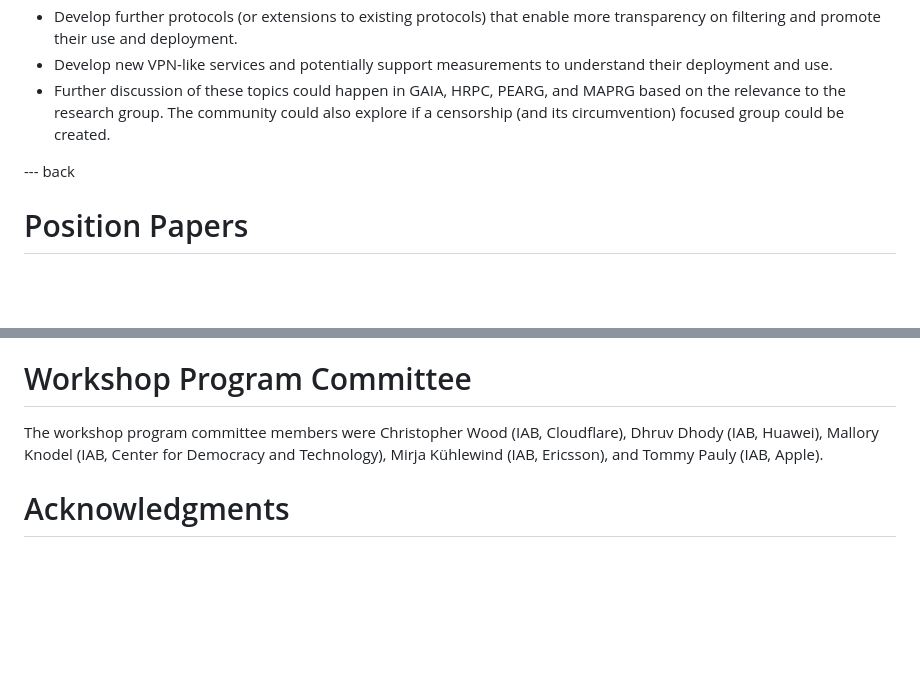
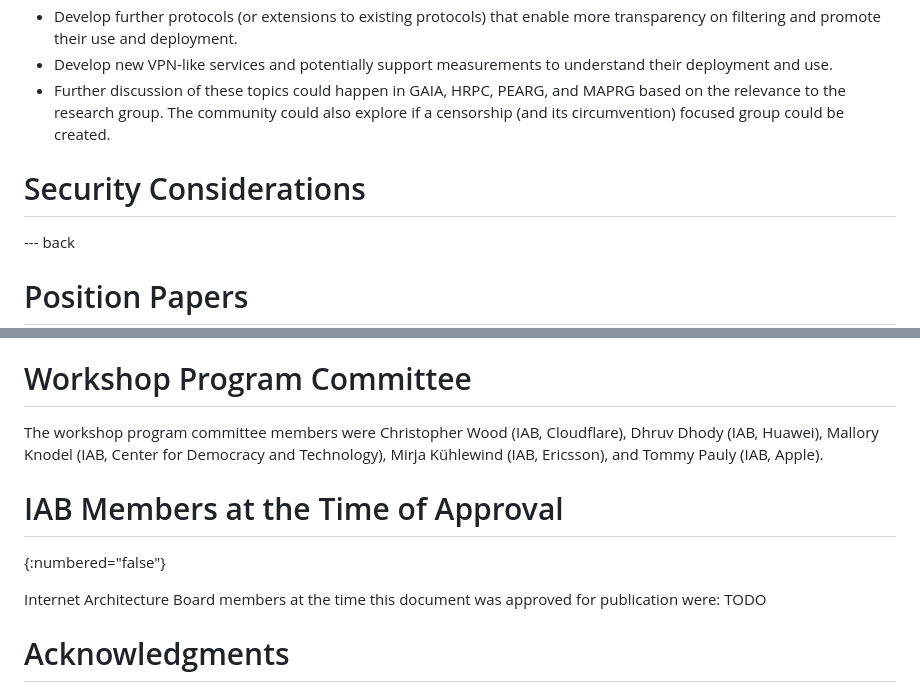
Before and after one commit to intarchboard/draft-iab-bias-workshop-report, a Markdown page: draft-iab-bias-workshop-report.md, 2 parts joined by grey strips. Rendered like a GitHub page; blank space fills up the shorter version.

```diff
--- a/draft-iab-bias-workshop-report.md
+++ b/draft-iab-bias-workshop-report.md
@@ -334,6 +334,9 @@ Some key takeaways from the workshop are -
 - Develop new VPN-like services and potentially support measurements to understand their deployment and use.
 - Further discussion of these topics could happen in GAIA, HRPC, PEARG, and MAPRG based on the relevance to the research group. The community could also explore if a censorship (and its circumvention) focused group could be created.
 
+# Security Considerations
+
+
 --- back
 
 # Position Papers
@@ -378,6 +381,11 @@ The workshop participants were Arnaud Taddei, Carlos Pignataro, Carsten Bormann,
 
 The workshop program committee members were Christopher Wood (IAB, Cloudflare), Dhruv Dhody (IAB, Huawei), Mallory Knodel (IAB, Center for Democracy and Technology), Mirja Kühlewind (IAB, Ericsson), and Tommy Pauly (IAB, Apple).
 
+# IAB Members at the Time of Approval
+{:numbered="false"}
+
+Internet Architecture Board members at the time this document was approved for publication were: TODO
+
 # Acknowledgments
 {:numbered="false"}
 
```
